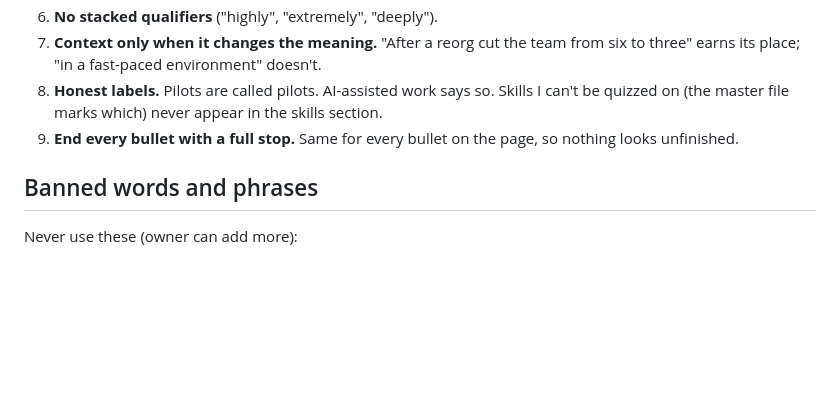
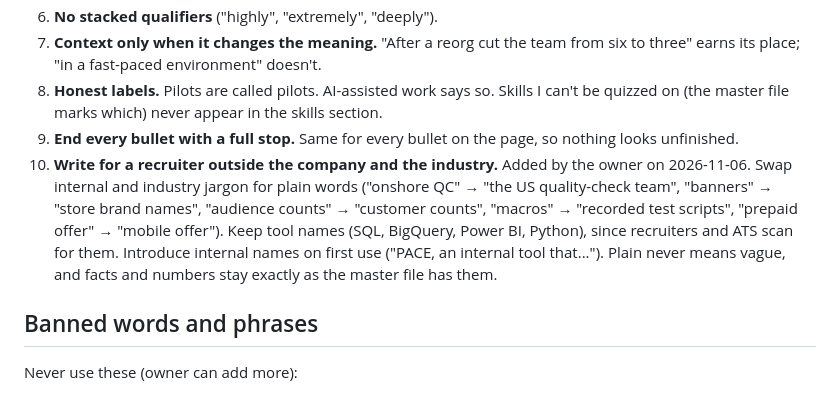
Before and after one commit to teejnavarro/resume-tailor, a Markdown page: docs/STYLE.md, the part around the change. Drawn GitHub-style; blank space fills up the shorter version.

Commit message:
docs(style): add recruiter-readable wording rule
Rule 10: write bullets for a recruiter outside the company and the
industry. Plain words for internal jargon, tool names kept, internal
names introduced on first use, facts and numbers unchanged.
Owner-approved 2026-11-06 during the AutoScale Ventures tailoring.

Co-Authored-By: Claude Opus 5.5 <noreply@anthropic.com>

```diff
--- a/docs/STYLE.md
+++ b/docs/STYLE.md
@@ -24,6 +24,7 @@ What makes it work:
 7. **Context only when it changes the meaning.** "After a reorg cut the team from six to three" earns its place; "in a fast-paced environment" doesn't.
 8. **Honest labels.** Pilots are called pilots. AI-assisted work says so. Skills I can't be quizzed on (the master file marks which) never appear in the skills section.
 9. **End every bullet with a full stop.** Same for every bullet on the page, so nothing looks unfinished.
+10. **Write for a recruiter outside the company and the industry.** Added by the owner on 2026-11-06. Swap internal and industry jargon for plain words ("onshore QC" → "the US quality-check team", "banners" → "store brand names", "audience counts" → "customer counts", "macros" → "recorded test scripts", "prepaid offer" → "mobile offer"). Keep tool names (SQL, BigQuery, Power BI, Python), since recruiters and ATS scan for them. Introduce internal names on first use ("PACE, an internal tool that..."). Plain never means vague, and facts and numbers stay exactly as the master file has them.
 
 ## Banned words and phrases
 Never use these (owner can add more):
```
